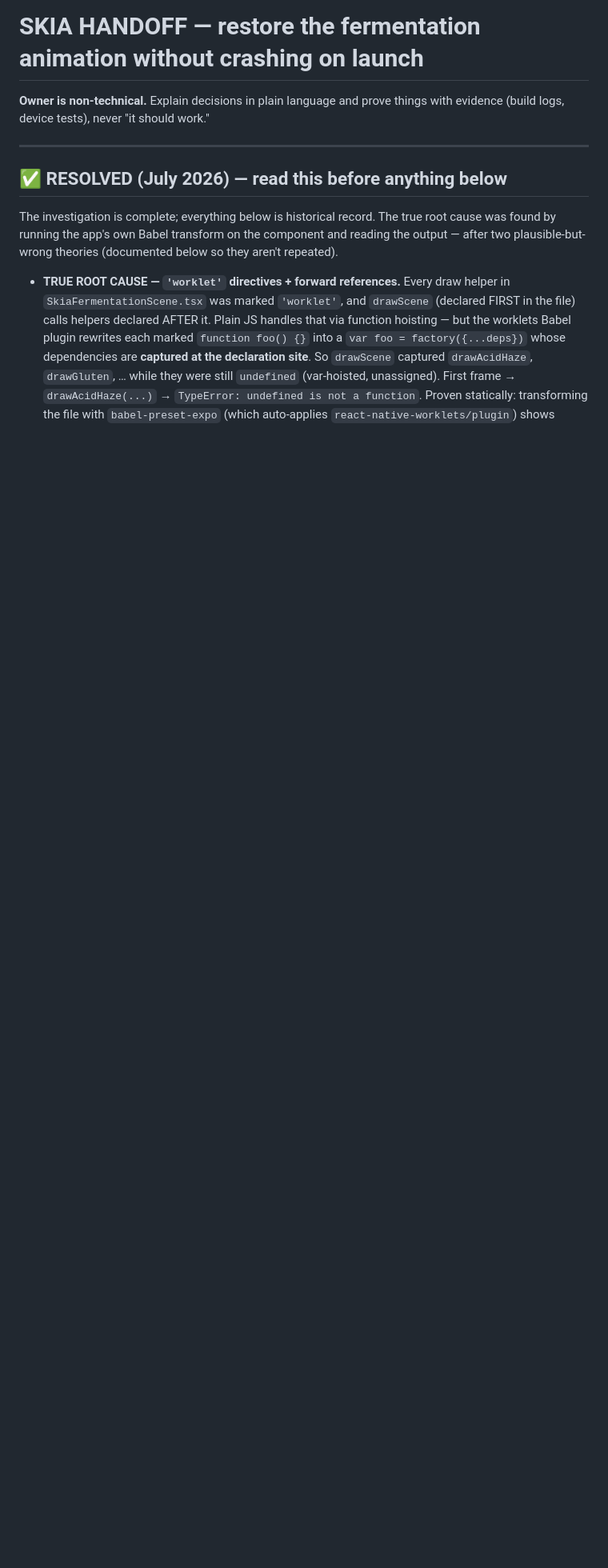
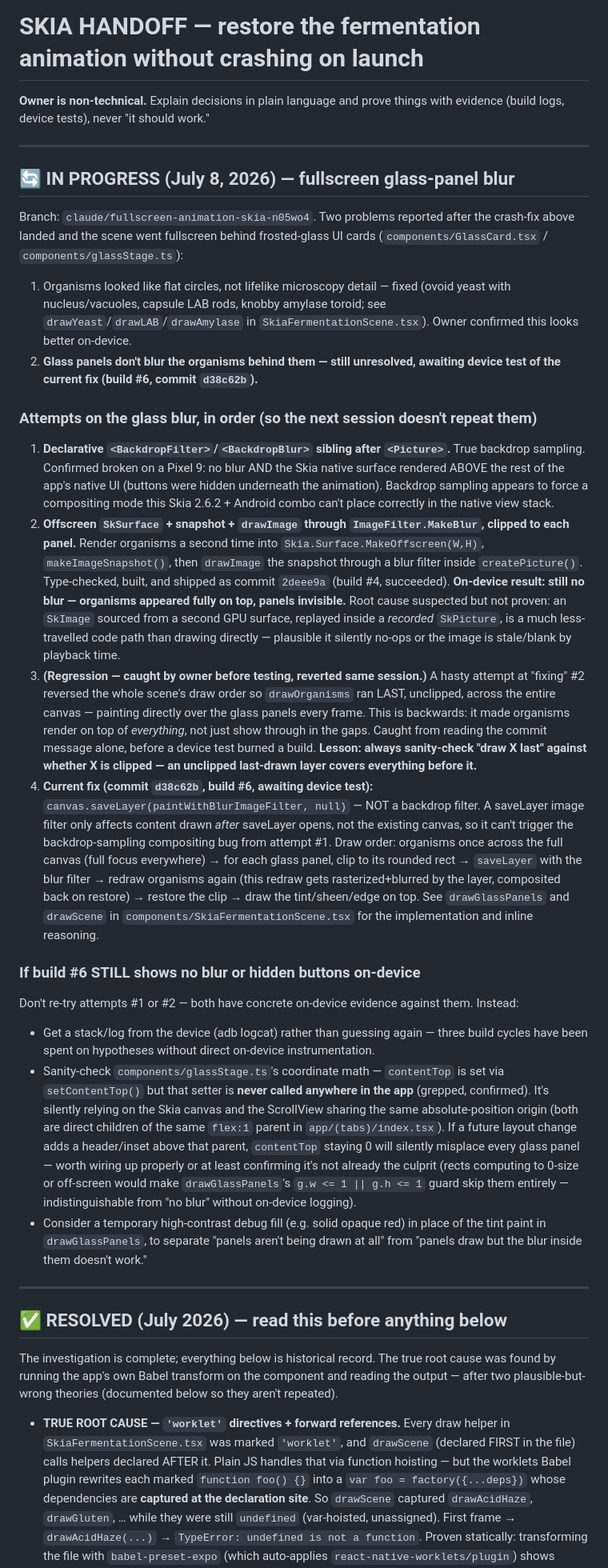
Before and after one commit to donnnnnnnn/Sourdough-timer, a Markdown page: docs/SKIA-HANDOFF.md, the part around the change. Shown at 80% size. GitHub-like rendering; blank space fills up the shorter version.

Commit message:
docs: record glass-blur attempts and current state for handoff
Session in progress: build #6 (commit d38c62b) implementing the
saveLayer-image-filter fix is queued/running, result not yet known.
Documents the three prior attempts (declarative BackdropBlur, offscreen
SkSurface + snapshot, and a caught-before-testing regression) with
on-device evidence, plus next steps if the current fix still fails
(the never-called setContentTop in glassStage.ts, adb logcat, a
high-contrast debug fill to isolate "not drawn" vs "drawn but not
blurred").

Co-Authored-By: Claude Haiku 4.5 <noreply@anthropic.com>
Claude-Session: https://claude.ai/code/session_01Lm4GFp39nQidWgQPayREYg

```diff
--- a/docs/SKIA-HANDOFF.md
+++ b/docs/SKIA-HANDOFF.md
@@ -2,6 +2,80 @@
 
 **Owner is non-technical.** Explain decisions in plain language and prove things
 with evidence (build logs, device tests), never "it should work."
+
+---
+
+## 🔄 IN PROGRESS (July 8, 2026) — fullscreen glass-panel blur
+
+Branch: `claude/fullscreen-animation-skia-n05wo4`. Two problems reported after
+the crash-fix above landed and the scene went fullscreen behind frosted-glass
+UI cards (`components/GlassCard.tsx` / `components/glassStage.ts`):
+
+1. Organisms looked like flat circles, not lifelike microscopy detail — fixed
+   (ovoid yeast with nucleus/vacuoles, capsule LAB rods, knobby amylase toroid;
+   see `drawYeast`/`drawLAB`/`drawAmylase` in `SkiaFermentationScene.tsx`).
+   Owner confirmed this looks better on-device.
+2. **Glass panels don't blur the organisms behind them — still unresolved,
+   awaiting device test of the current fix (build #6, commit `d38c62b`).**
+
+### Attempts on the glass blur, in order (so the next session doesn't repeat them)
+
+1. **Declarative `<BackdropFilter>`/`<BackdropBlur>` sibling after `<Picture>`.**
+   True backdrop sampling. Confirmed broken on a Pixel 9: no blur AND the
+   Skia native surface rendered ABOVE the rest of the app's native UI (buttons
+   were hidden underneath the animation). Backdrop sampling appears to force
+   a compositing mode this Skia 2.6.2 + Android combo can't place correctly in
+   the native view stack.
+2. **Offscreen `SkSurface` + snapshot + `drawImage` through `ImageFilter.MakeBlur`,
+   clipped to each panel.** Render organisms a second time into
+   `Skia.Surface.MakeOffscreen(W,H)`, `makeImageSnapshot()`, then `drawImage`
+   the snapshot through a blur filter inside `createPicture()`. Type-checked,
+   built, and shipped as commit `2deee9a` (build #4, succeeded). **On-device
+   result: still no blur — organisms appeared fully on top, panels invisible.**
+   Root cause suspected but not proven: an `SkImage` sourced from a second GPU
+   surface, replayed inside a *recorded* `SkPicture`, is a much less-travelled
+   code path than drawing directly — plausible it silently no-ops or the
+   image is stale/blank by playback time.
+3. **(Regression — caught by owner before testing, reverted same session.)**
+   A hasty attempt at "fixing" #2 reversed the whole scene's draw order so
+   `drawOrganisms` ran LAST, unclipped, across the entire canvas — painting
+   directly over the glass panels every frame. This is backwards: it made
+   organisms render on top of *everything*, not just show through in the gaps.
+   Caught from reading the commit message alone, before a device test burned a
+   build. **Lesson: always sanity-check "draw X last" against whether X is
+   clipped — an unclipped last-drawn layer covers everything before it.**
+4. **Current fix (commit `d38c62b`, build #6, awaiting device test):**
+   `canvas.saveLayer(paintWithBlurImageFilter, null)` — NOT a backdrop filter.
+   A saveLayer image filter only affects content drawn *after* saveLayer opens,
+   not the existing canvas, so it can't trigger the backdrop-sampling
+   compositing bug from attempt #1. Draw order: organisms once across the
+   full canvas (full focus everywhere) → for each glass panel, clip to its
+   rounded rect → `saveLayer` with the blur filter → redraw organisms again
+   (this redraw gets rasterized+blurred by the layer, composited back on
+   restore) → restore the clip → draw the tint/sheen/edge on top. See
+   `drawGlassPanels` and `drawScene` in `components/SkiaFermentationScene.tsx`
+   for the implementation and inline reasoning.
+
+### If build #6 STILL shows no blur or hidden buttons on-device
+
+Don't re-try attempts #1 or #2 — both have concrete on-device evidence against
+them. Instead:
+- Get a stack/log from the device (adb logcat) rather than guessing again —
+  three build cycles have been spent on hypotheses without direct on-device
+  instrumentation.
+- Sanity-check `components/glassStage.ts`'s coordinate math — `contentTop` is
+  set via `setContentTop()` but that setter is **never called anywhere in the
+  app** (grepped, confirmed). It's silently relying on the Skia canvas and the
+  ScrollView sharing the same absolute-position origin (both are direct
+  children of the same `flex:1` parent in `app/(tabs)/index.tsx`). If a future
+  layout change adds a header/inset above that parent, `contentTop` staying 0
+  will silently misplace every glass panel — worth wiring up properly or at
+  least confirming it's not already the culprit (rects computing to 0-size or
+  off-screen would make `drawGlassPanels`'s `g.w <= 1 || g.h <= 1` guard skip
+  them entirely — indistinguishable from "no blur" without on-device logging).
+- Consider a temporary high-contrast debug fill (e.g. solid opaque red) in
+  place of the tint paint in `drawGlassPanels`, to separate "panels aren't
+  being drawn at all" from "panels draw but the blur inside them doesn't work."
 
 ---
 
```
